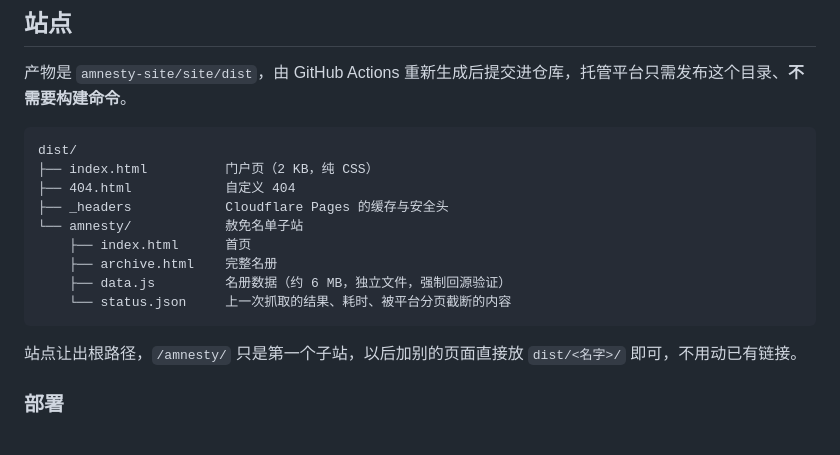
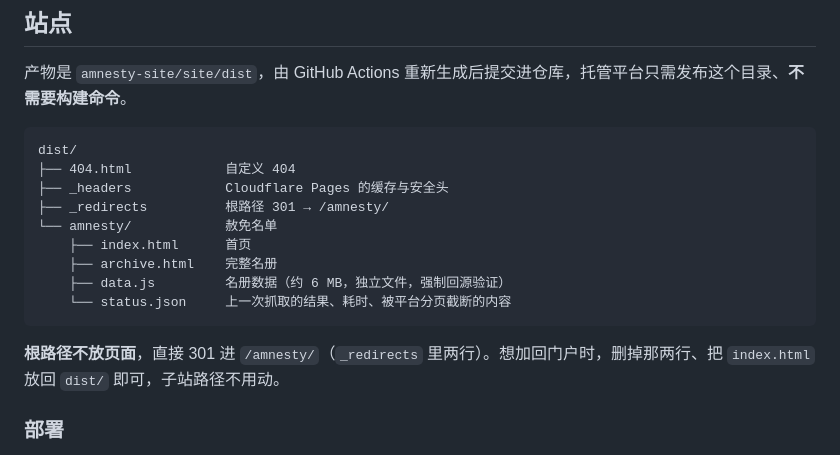
Before and after one commit to BAIKEMARK/amnesty-site, a Markdown page: README.md, the part around the change. GitHub-like rendering.

Commit message:
README 与 vercel.json 同步根路径跳转

````diff
--- a/README.md
+++ b/README.md
@@ -10,17 +10,17 @@
 
 ```
 dist/
-├── index.html          门户页（2 KB，纯 CSS）
 ├── 404.html            自定义 404
 ├── _headers            Cloudflare Pages 的缓存与安全头
-└── amnesty/            赦免名单子站
+├── _redirects          根路径 301 → /amnesty/
+└── amnesty/            赦免名单
     ├── index.html      首页
     ├── archive.html    完整名册
     ├── data.js         名册数据（约 6 MB，独立文件，强制回源验证）
     └── status.json     上一次抓取的结果、耗时、被平台分页截断的内容
 ```
 
-站点让出根路径，`/amnesty/` 只是第一个子站，以后加别的页面直接放 `dist/<名字>/` 即可，不用动已有链接。
+**根路径不放页面**，直接 301 进 `/amnesty/`（`_redirects` 里两行）。想加回门户时，删掉那两行、把 `index.html` 放回 `dist/` 即可，子站路径不用动。
 
 ### 部署
 
````
